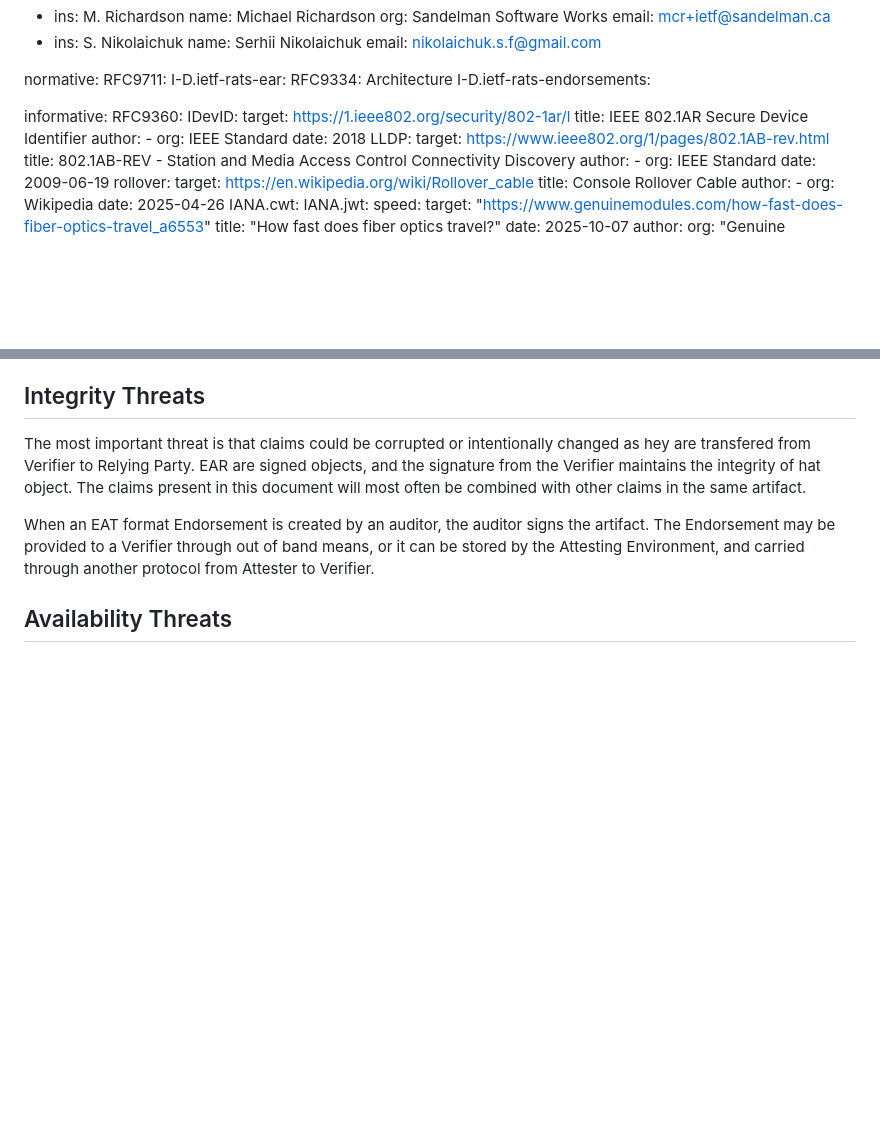
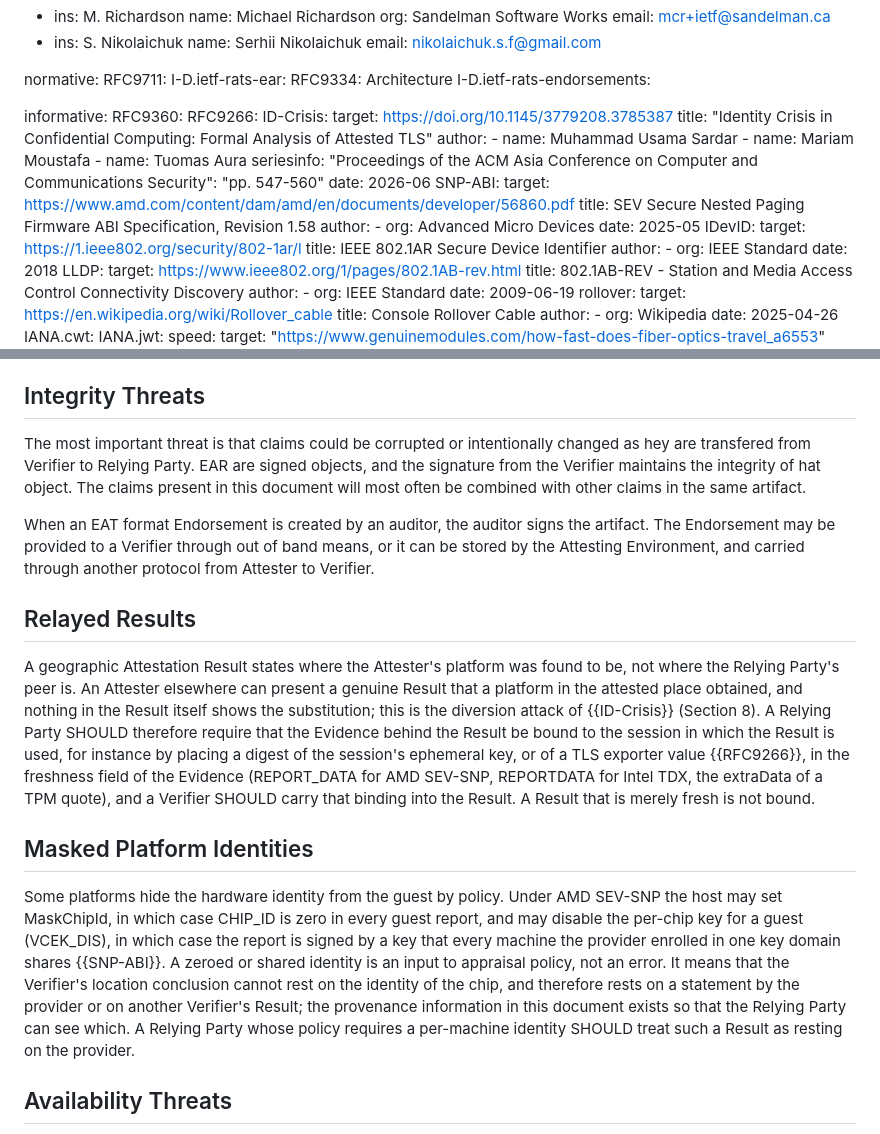
Before and after one commit to mcr/geographicresult, a Markdown page: draft-richardson-rats-geographic-results.md, 2 parts joined by grey strips. Drawn GitHub-style; blank space fills up the shorter version.

Commit message:
Security Considerations: relayed Results and masked platform identities
Two short subsections. Relayed Results: a Result says where the Attester's platform was
found, not where the peer is; the diversion attack of Sardar, Moustafa and Aura (ASIA CCS
2026, Section 8); bind the Evidence to the session (RFC 9266 exporter or an ephemeral key
in the freshness field) and carry the binding into the Result. Masked platform identities:
MaskChipId and VCEK_DIS (SEV-SNP ABI) make the chip invisible or its key shared, which is a
policy input, not an error, and moves the Result's basis to the provider.
References added: ID-Crisis, SNP-ABI, RFC 9266 (informative).

```diff
--- a/draft-richardson-rats-geographic-results.md
+++ b/draft-richardson-rats-geographic-results.md
@@ -37,6 +37,23 @@ normative:
 
 informative:
   RFC9360:
+  RFC9266:
+  ID-Crisis:
+    target: https://doi.org/10.1145/3779208.3785387
+    title: "Identity Crisis in Confidential Computing: Formal Analysis of Attested TLS"
+    author:
+    - name: Muhammad Usama Sardar
+    - name: Mariam Moustafa
+    - name: Tuomas Aura
+    seriesinfo:
+      "Proceedings of the ACM Asia Conference on Computer and Communications Security": "pp. 547-560"
+    date: 2026-06
+  SNP-ABI:
+    target: https://www.amd.com/content/dam/amd/en/documents/developer/56860.pdf
+    title: SEV Secure Nested Paging Firmware ABI Specification, Revision 1.58
+    author:
+    - org: Advanced Micro Devices
+    date: 2025-05
   IDevID:
     target: https://1.ieee802.org/security/802-1ar/l
     title: IEEE 802.1AR Secure Device Identifier
@@ -281,6 +298,21 @@ The claims present in this document will most often be combined with other claim
 
 When an EAT format Endorsement is created by an auditor, the auditor signs the artifact.
 The Endorsement may be provided to a Verifier through out of band means, or it can be stored by the Attesting Environment, and carried through another protocol from Attester to Verifier.
+
+## Relayed Results
+
+A geographic Attestation Result states where the Attester's platform was found to be, not where the Relying Party's peer is.
+An Attester elsewhere can present a genuine Result that a platform in the attested place obtained, and nothing in the Result itself shows the substitution; this is the diversion attack of {{ID-Crisis}} (Section 8).
+A Relying Party SHOULD therefore require that the Evidence behind the Result be bound to the session in which the Result is used, for instance by placing a digest of the session's ephemeral key, or of a TLS exporter value {{RFC9266}}, in the freshness field of the Evidence (REPORT_DATA for AMD SEV-SNP, REPORTDATA for Intel TDX, the extraData of a TPM quote), and a Verifier SHOULD carry that binding into the Result.
+A Result that is merely fresh is not bound.
+
+## Masked Platform Identities
+
+Some platforms hide the hardware identity from the guest by policy.
+Under AMD SEV-SNP the host may set MaskChipId, in which case CHIP_ID is zero in every guest report, and may disable the per-chip key for a guest (VCEK_DIS), in which case the report is signed by a key that every machine the provider enrolled in one key domain shares {{SNP-ABI}}.
+A zeroed or shared identity is an input to appraisal policy, not an error.
+It means that the Verifier's location conclusion cannot rest on the identity of the chip, and therefore rests on a statement by the provider or on another Verifier's Result; the provenance information in this document exists so that the Relying Party can see which.
+A Relying Party whose policy requires a per-machine identity SHOULD treat such a Result as resting on the provider.
 
 ## Availability Threats
 
```
